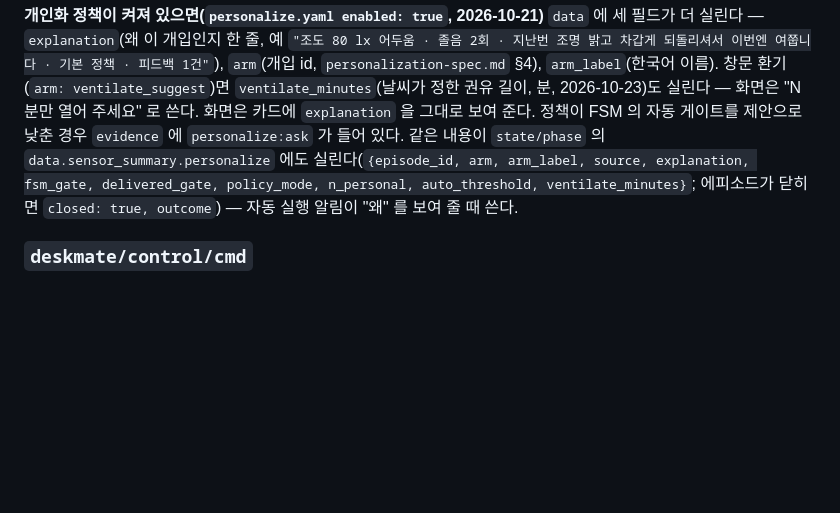
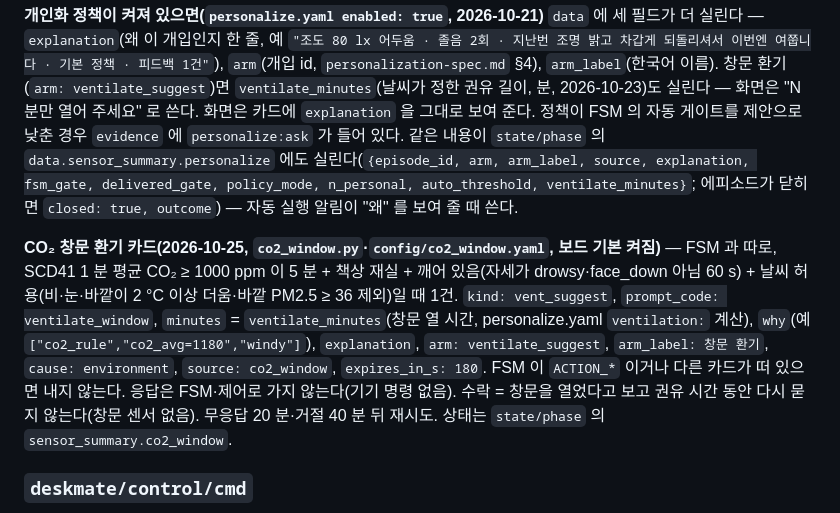
Before and after one commit to ddkk0714/2026ESWContest_smart_TEAMMATE, a Markdown page: docs/mqtt-topics.md, the part around the change. GitHub-like rendering; blank space fills up the shorter version.

Commit message:
docs(mqtt): interaction/request 에 CO₂ 창문 환기 카드(vent_suggest) 필드·발행 조건, config README 에 co2_window.yaml

```diff
--- a/docs/mqtt-topics.md
+++ b/docs/mqtt-topics.md
@@ -290,6 +290,13 @@ hub 는 현재 질문의 `request_id`(또는 `request_id` 생략·`atlas-display
 같은 내용이 `state/phase` 의 `data.sensor_summary.personalize` 에도 실린다(`{episode_id, arm, arm_label, source, explanation, fsm_gate, delivered_gate,
 policy_mode, n_personal, auto_threshold, ventilate_minutes}`; 에피소드가 닫히면 `closed: true, outcome`) — 자동 실행 알림이 "왜" 를 보여 줄 때 쓴다.
 
+**CO₂ 창문 환기 카드(2026-10-25, `co2_window.py`·`config/co2_window.yaml`, 보드 기본 켜짐)** — FSM 과 따로, SCD41 1 분 평균 CO₂ ≥ 1000 ppm 이 5 분 +
+책상 재실 + 깨어 있음(자세가 drowsy·face_down 아님 60 s) + 날씨 허용(비·눈·바깥이 2 °C 이상 더움·바깥 PM2.5 ≥ 36 제외)일 때 1건.
+`kind: vent_suggest`, `prompt_code: ventilate_window`, `minutes` = `ventilate_minutes`(창문 열 시간, personalize.yaml `ventilation:` 계산),
+`why`(예 `["co2_rule","co2_avg=1180","windy"]`), `explanation`, `arm: ventilate_suggest`, `arm_label: 창문 환기`, `cause: environment`, `source: co2_window`, `expires_in_s: 180`.
+FSM 이 `ACTION_*` 이거나 다른 카드가 떠 있으면 내지 않는다. 응답은 FSM·제어로 가지 않는다(기기 명령 없음). 수락 = 창문을 열었다고 보고
+권유 시간 동안 다시 묻지 않는다(창문 센서 없음). 무응답 20 분·거절 40 분 뒤 재시도. 상태는 `state/phase` 의 `sensor_summary.co2_window`.
+
 ### `deskmate/control/cmd`
 
 data-spec §10 `control_command` 필드 그대로(2026-09-16, `hub/deskmate_hub/control/`). 발행 조건은 `config/control.yaml`:
```
Also changed, not shown: 1 other file.
